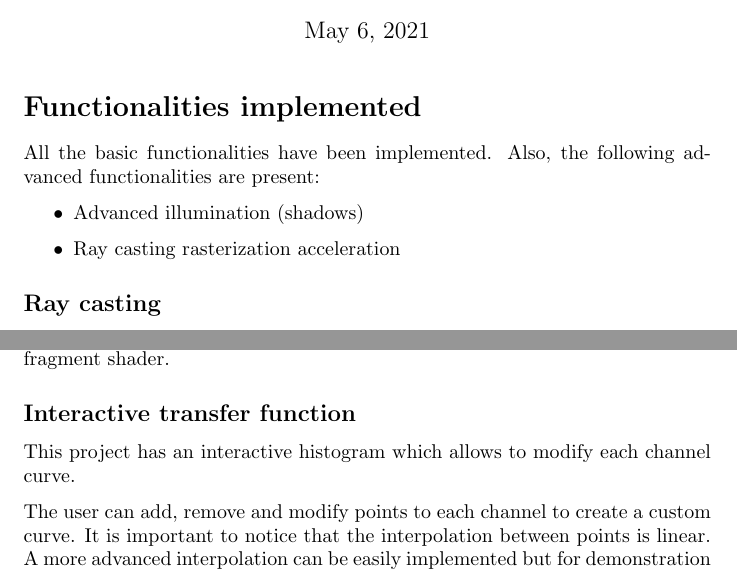
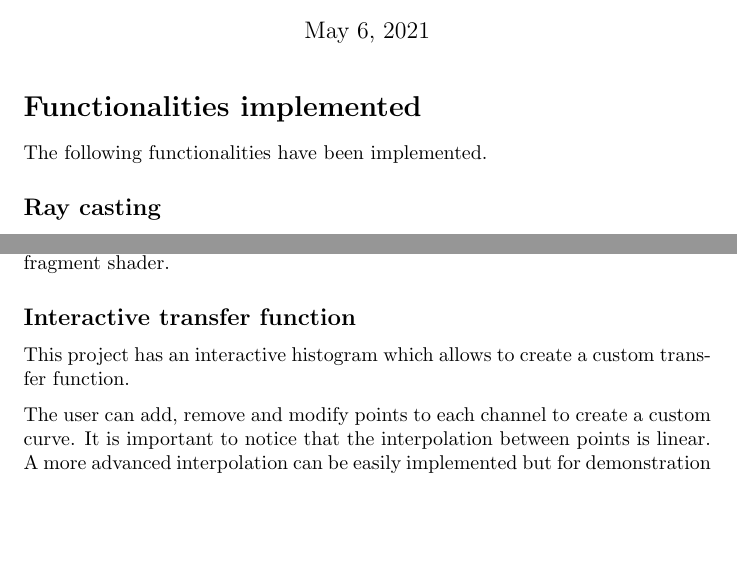
Before and after one commit to GerardMT/Volume-Rendering, a LaTeX document (docs/report/report.tex): two parts of pages 1 and 2 of 3, joined at a grey line, cut so that both start at the same text, the shorter picture padded with empty space. Compiled offline with pdfLaTeX.

Commit message:
Modified report.

```diff
--- a/docs/report/report.tex
+++ b/docs/report/report.tex
@@ -9,11 +9,7 @@
 \maketitle
 
 \section*{Functionalities implemented}
-All the basic functionalities have been implemented. Also, the following advanced functionalities are present:
-\begin{itemize}
-\item Advanced illumination (shadows)
-\item Ray casting rasterization acceleration
-\end{itemize}
+The following functionalities have been implemented.
 
 \subsection*{Ray casting}
 The ray casting implemented in this project uses rasterization acceleration to compute the starting and end point of each ray. This has been implemented by rendering the bounding volume mesh two times. First, the back faces of the bounding mesh are rendered and each framgnet stores the world position in a texture, which they represent the ray end position. Then, a second render is perform where the front faces are rendered getting the ray start position and computing the volume ray casting. To improve the performance, early alpha termination have been implemented.
@@ -43,7 +39,7 @@ In contrast to the primary ray, is not possible for the shadow ray to use raster
 The main shadows code can be found in the \textit{shadow(...)} function of the \textit{volume} fragment shader.
 
 \subsection*{Interactive transfer function}
-This project has an interactive histogram which allows to modify each channel curve.
+This project has an interactive histogram which allows to create a custom transfer function.
 
 The user can add, remove and modify points to each channel to create a custom curve. It is important to notice that the interpolation between points is linear. A more advanced interpolation can be easily implemented but for demonstration purposes the linear interpolation is enough.
 
```
Also changed, not shown: docs/report/report.pdf.
